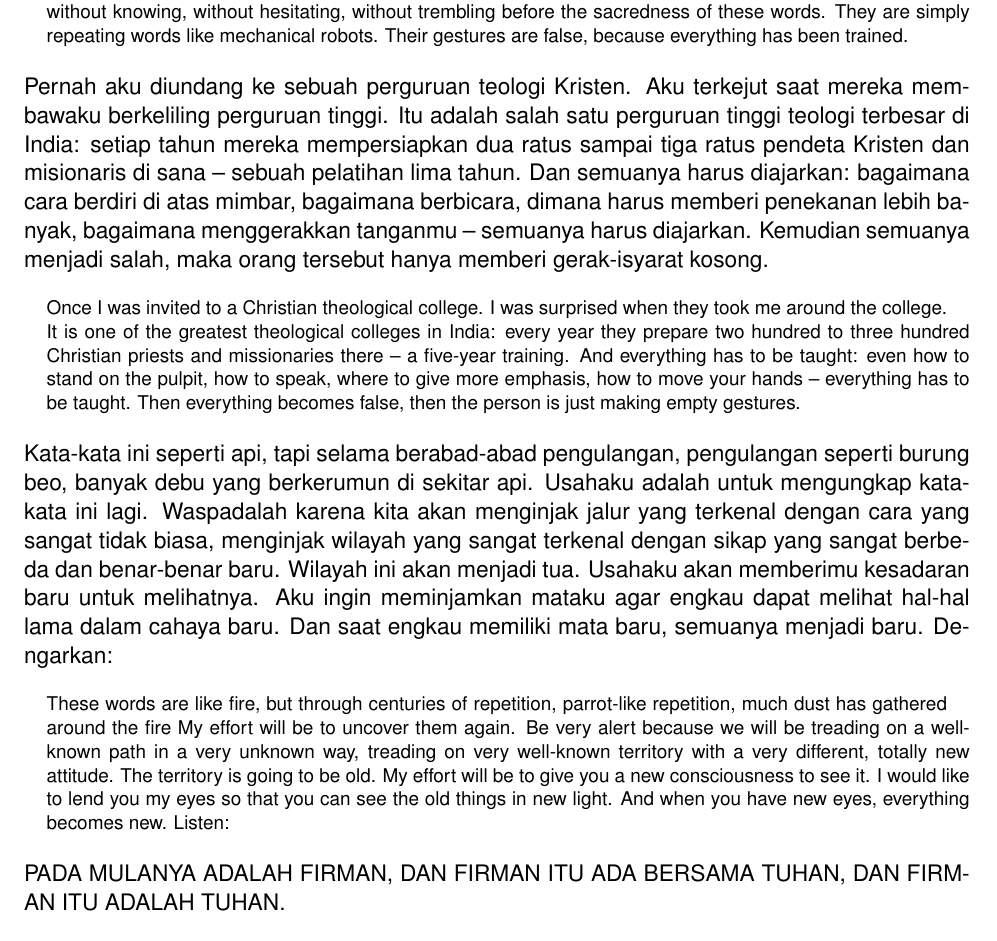
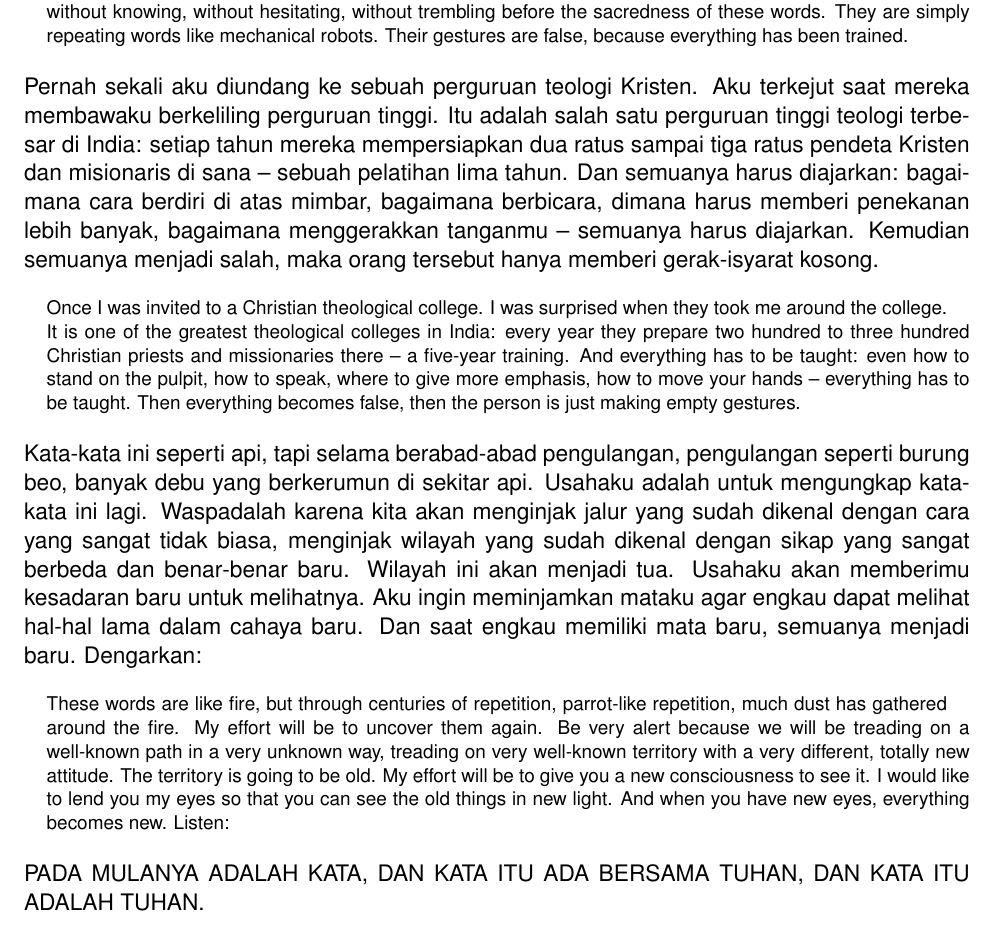
Before and after one commit to VeetSvapnaja/come-follow-vol1, a LaTeX thesis (book.tex, which reads chapter/ch1.tex): part of page 7 of 16, cut so that both start at the same text. Compiled offline with XeLaTeX.

Commit message:
perbaikan bab 1

```diff
--- a/chapter/ch1.tex
+++ b/chapter/ch1.tex
@@ -157,19 +157,19 @@ Kekristenan telah membungkus kata-kata indah ini dengan begitu banyak interpreta
 Christianity has covered these beautiful words with so many interpretations that the original freshness is lost -- through the mouths of the priests who are simply repeating like parrots without knowing what they are saying: without knowing, without hesitating, without trembling before the sacredness of these words. They are simply repeating words like mechanical robots. Their gestures are false, because everything has been trained.
 
 \bahasa
-Pernah aku diundang ke sebuah perguruan teologi Kristen. Aku terkejut saat mereka membawaku berkeliling perguruan tinggi. Itu adalah salah satu perguruan tinggi teologi terbesar di India: setiap tahun mereka mempersiapkan dua ratus sampai tiga ratus pendeta Kristen dan misionaris di sana -- sebuah pelatihan lima tahun. Dan semuanya harus diajarkan: bagaimana cara berdiri di atas mimbar, bagaimana berbicara, dimana harus memberi penekanan lebih banyak, bagaimana menggerakkan tanganmu -- semuanya harus diajarkan. Kemudian semuanya menjadi salah, maka orang tersebut hanya memberi gerak-isyarat kosong.
+Pernah sekali aku diundang ke sebuah perguruan teologi Kristen. Aku terkejut saat mereka membawaku berkeliling perguruan tinggi. Itu adalah salah satu perguruan tinggi teologi terbesar di India: setiap tahun mereka mempersiapkan dua ratus sampai tiga ratus pendeta Kristen dan misionaris di sana -- sebuah pelatihan lima tahun. Dan semuanya harus diajarkan: bagaimana cara berdiri di atas mimbar, bagaimana berbicara, dimana harus memberi penekanan lebih banyak, bagaimana menggerakkan tanganmu -- semuanya harus diajarkan. Kemudian semuanya menjadi salah, maka orang tersebut hanya memberi gerak-isyarat kosong.
 
 \english
 Once I was invited to a Christian theological college. I was surprised when they took me around the college. It is one of the greatest theological colleges in India: every year they prepare two hundred to three hundred Christian priests and missionaries there -- a five-year training. And everything has to be taught: even how to stand on the pulpit, how to speak, where to give more emphasis, how to move your hands -- everything has to be taught. Then everything becomes false, then the person is just making empty gestures.
 
 \bahasa
-Kata-kata ini seperti api, tapi selama berabad-abad pengulangan, pengulangan seperti burung beo, banyak debu yang berkerumun di sekitar api. Usahaku adalah untuk mengungkap kata-kata ini lagi. Waspadalah karena kita akan menginjak jalur yang terkenal dengan cara yang sangat tidak biasa, menginjak wilayah yang sangat terkenal dengan sikap yang sangat berbeda dan benar-benar baru. Wilayah ini akan menjadi tua. Usahaku akan memberimu kesadaran baru untuk melihatnya. Aku ingin meminjamkan mataku agar engkau dapat melihat hal-hal lama dalam cahaya baru. Dan saat engkau memiliki mata baru, semuanya menjadi baru. Dengarkan:
+Kata-kata ini seperti api, tapi selama berabad-abad pengulangan, pengulangan seperti burung beo, banyak debu yang berkerumun di sekitar api. Usahaku adalah untuk mengungkap kata-kata ini lagi. Waspadalah karena kita akan menginjak jalur yang sudah dikenal dengan cara yang sangat tidak biasa, menginjak wilayah yang sudah dikenal dengan sikap yang sangat berbeda dan benar-benar baru. Wilayah ini akan menjadi tua. Usahaku akan memberimu kesadaran baru untuk melihatnya. Aku ingin meminjamkan mataku agar engkau dapat melihat hal-hal lama dalam cahaya baru. Dan saat engkau memiliki mata baru, semuanya menjadi baru. Dengarkan:
 
 \english
-These words are like fire, but through centuries of repetition, parrot-like repetition, much dust has gathered around the fire My effort will be to uncover them again. Be very alert because we will be treading on a well-known path in a very unknown way, treading on very well-known territory with a very different, totally new attitude. The territory is going to be old. My effort will be to give you a new consciousness to see it. I would like to lend you my eyes so that you can see the old things in new light. And when you have new eyes, everything becomes new. Listen:
+These words are like fire, but through centuries of repetition, parrot-like repetition, much dust has gathered around the fire. My effort will be to uncover them again. Be very alert because we will be treading on a well-known path in a very unknown way, treading on very well-known territory with a very different, totally new attitude. The territory is going to be old. My effort will be to give you a new consciousness to see it. I would like to lend you my eyes so that you can see the old things in new light. And when you have new eyes, everything becomes new. Listen:
 
 \bahasa
-PADA MULANYA ADALAH FIRMAN, DAN FIRMAN ITU ADA BERSAMA TUHAN, DAN FIRMAN ITU ADALAH TUHAN.
+PADA MULANYA ADALAH KATA, DAN KATA ITU ADA BERSAMA TUHAN, DAN KATA ITU ADALAH TUHAN.
 
 \english
 In The Beginning Was The Word, And The Word Was With God, And The Word Was God.
```
Also changed, not shown: chapter/ch1.tex (2 more changed lines).
